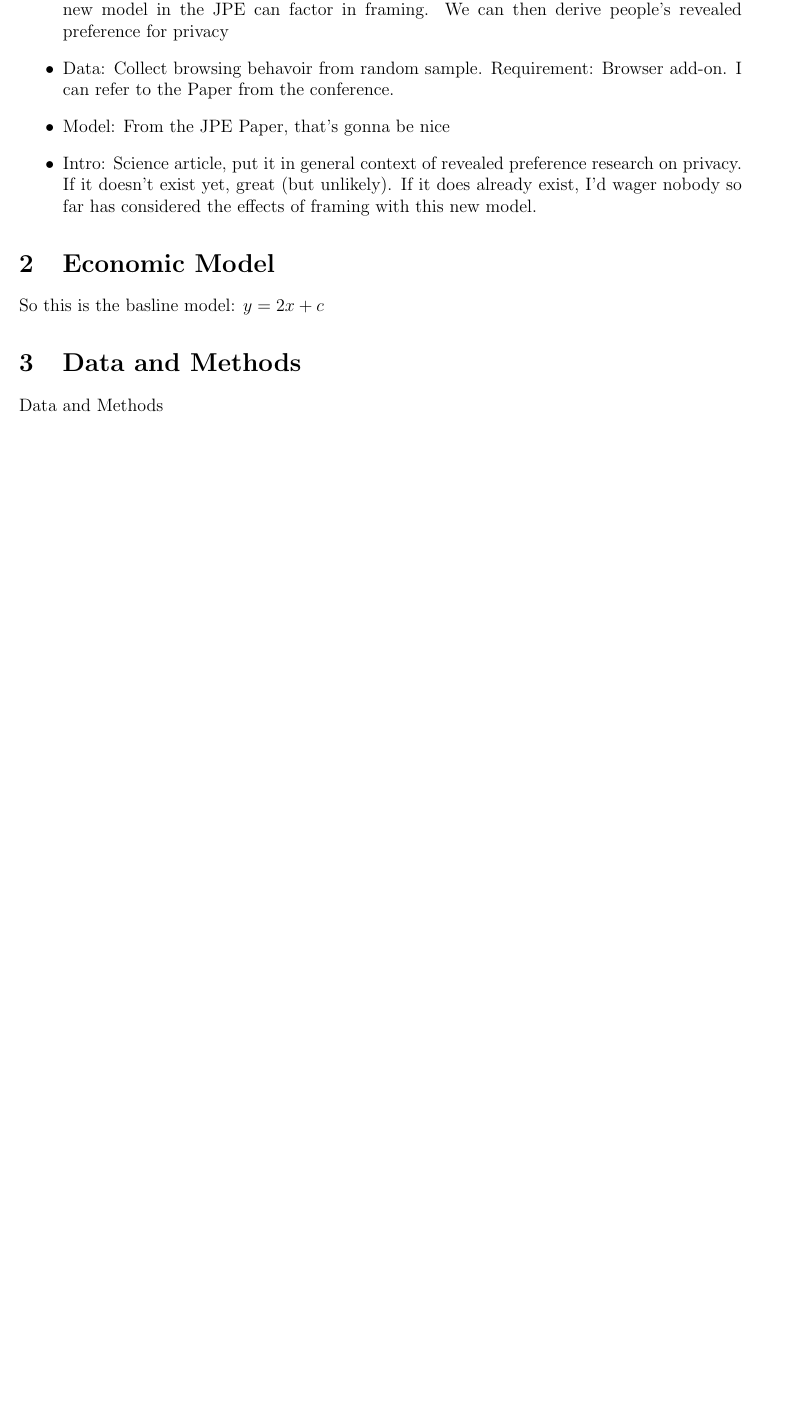
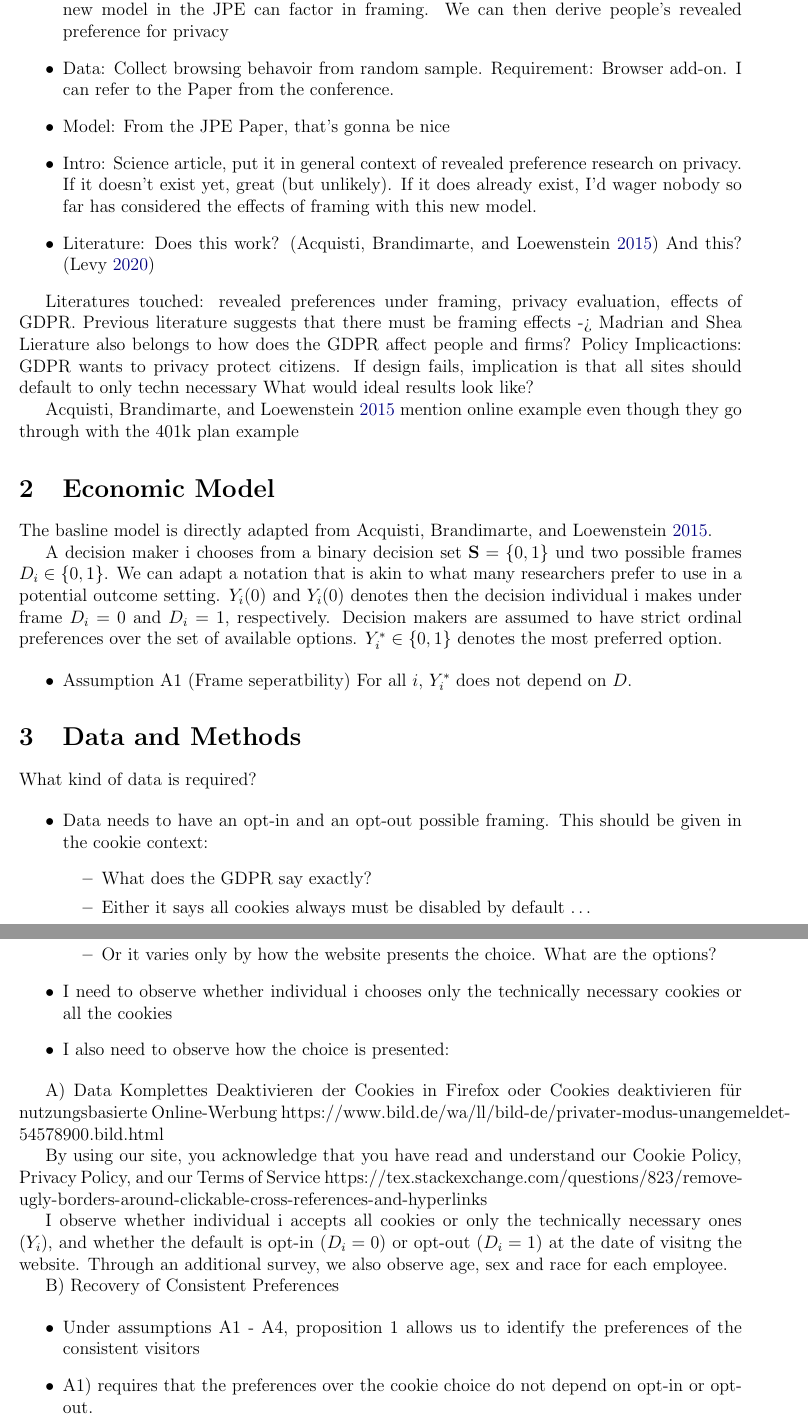
Before and after one commit to JohannesWalter/Revealed_Preference_Research_Proposal, a LaTeX document (Paper/main.tex, which reads Paper/Data and Methods.tex, Paper/intro.tex, Paper/model.tex): part of page 2 of 2 before the commit and two parts of pages 2 and 3 of 3 after it, the two joined at a grey line, cut so that both start at the same text, the shorter picture padded with empty space. Compiled offline with pdfLaTeX.

Commit message:
Added to all chapters

```diff
--- a/Paper/Data and Methods.tex
+++ b/Paper/Data and Methods.tex
@@ -1 +1,29 @@
-Data and Methods
+What kind of data is required?
+
+\begin{itemize}
+    \item Data needs to have an opt-in and an opt-out possible framing. This should be given in the cookie context:
+    \begin{itemize}
+        \item What does the GDPR say exactly?
+        \item Either it says all cookies always must be disabled by default \dots
+        \item Or it varies only by how the website presents the choice. What are the options?
+    \end{itemize}
+    \item I need to observe whether individual i chooses only the technically necessary cookies or all the cookies
+    \item I also need to observe how the choice is presented:
+\end{itemize}
+
+A) Data
+Komplettes Deaktivieren der Cookies in Firefox oder Cookies deaktivieren für nutzungsbasierte Online-Werbung
+https://www.bild.de/wa/ll/bild-de/privater-modus-unangemeldet-54578900.bild.html
+
+By using our site, you acknowledge that you have read and understand our Cookie Policy, Privacy Policy, and our Terms of Service
+https://tex.stackexchange.com/questions/823/remove-ugly-borders-around-clickable-cross-references-and-hyperlinks
+
+I observe whether individual i accepts all cookies or only the technically necessary ones $(Y_{i})$, and whether the default is opt-in $ (D_{i} = 0) $ or opt-out $ (D_{i} = 1) $ at the date of visitng the website.
+Through an additional survey, we also observe age, sex and race for each employee.
+
+B) Recovery of Consistent Preferences
+
+\begin{itemize}
+    \item Under assumptions A1 - A4, proposition 1 allows us to identify the preferences of the consistent visitors
+    \item A1) requires that the preferences over the cookie choice do not depend on opt-in or opt-out.
+    \item A2) Frame exogeneity
--- a/Paper/intro.tex
+++ b/Paper/intro.tex
@@ -6,4 +6,15 @@ Idea:
     \item Data: Collect browsing behavoir from random sample. Requirement: Browser add-on. I can refer to the Paper from the conference.
     \item Model: From the JPE Paper, that's gonna be nice
     \item Intro: Science article, put it in general  context of revealed preference research on privacy. If it doesn't exist yet, great (but unlikely). If it does already exist, I'd wager nobody so far has considered the effects of framing with this new model.
+    \item Literature: Does this work? \parencite{acquisti2015privacy} And this? \parencite{levy2020}
 \end{itemize}
+
+
+Literatures touched: revealed preferences under framing, privacy evaluation, effects of GDPR.
+Previous literature suggests that there must be framing effects -> Madrian and Shea
+Lierature also belongs to how does the GDPR affect people and firms?
+Policy Implicactions: GDPR wants to privacy protect citizens. If design fails, implication is
+that all sites should default to only techn necessary
+What would ideal results look like?
+
+\cite{acquisti2015privacy}  mention online example even though they go through with the 401k plan example
--- a/Paper/model.tex
+++ b/Paper/model.tex
@@ -1 +1,10 @@
-So this is the basline model: $ y = 2x + c $
+The basline model is directly adapted from \cite{acquisti2015privacy}.
+
+A decision maker i chooses from a binary decision set $ \textbf{S} = \lbrace 0,1 \rbrace  $ und two possible frames $ D_{i} \in \lbrace 0,1 \rbrace $.
+We can adapt a notation that is akin to what many researchers prefer to use in a potential outcome setting. $ Y_{i}(0) $ and $ Y_{i}(0) $ denotes then the decision individual i makes under frame $ D_{i} = 0 $ and $ D_{i} = 1 $, respectively.
+Decision makers are assumed to have strict ordinal preferences over the set of available options. $ Y^{*}_{i} \in \lbrace 0,1 \rbrace $ denotes the most preferred option.
+
+
+\begin{itemize}
+    \item Assumption A1 (Frame seperatbility) For all $ i $, $ Y^*_{i} $ does not depend on $ D $.
+\end{itemize}
```
Also changed, not shown: Paper/literatur.bib (added, +18 -0 lines), Paper/main.tex (+16 -5 lines), Images/Forbes.png (added), Paper/main.bbl (added), Paper/main.pdf, Paper/Data and Methods.tex (6 more changed lines), 9 other files.
